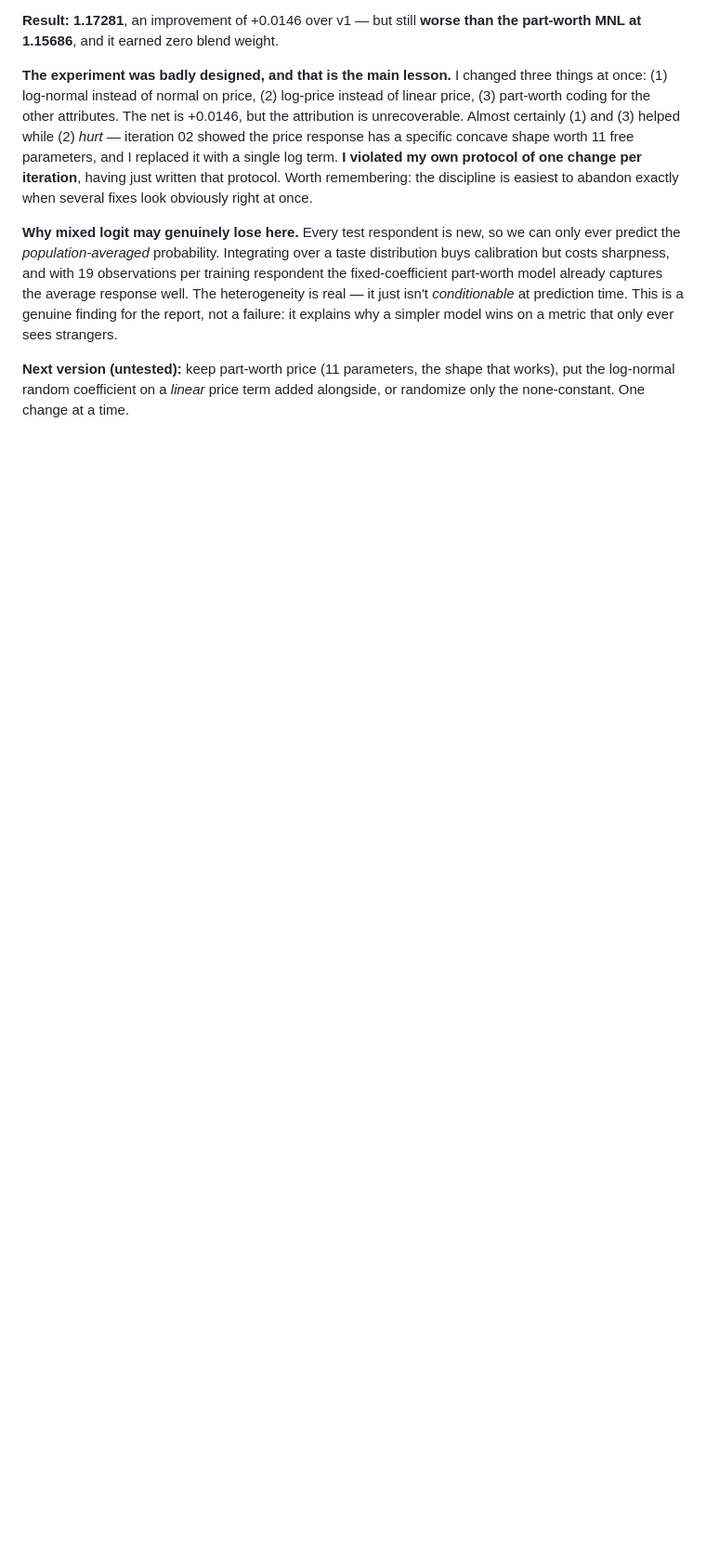
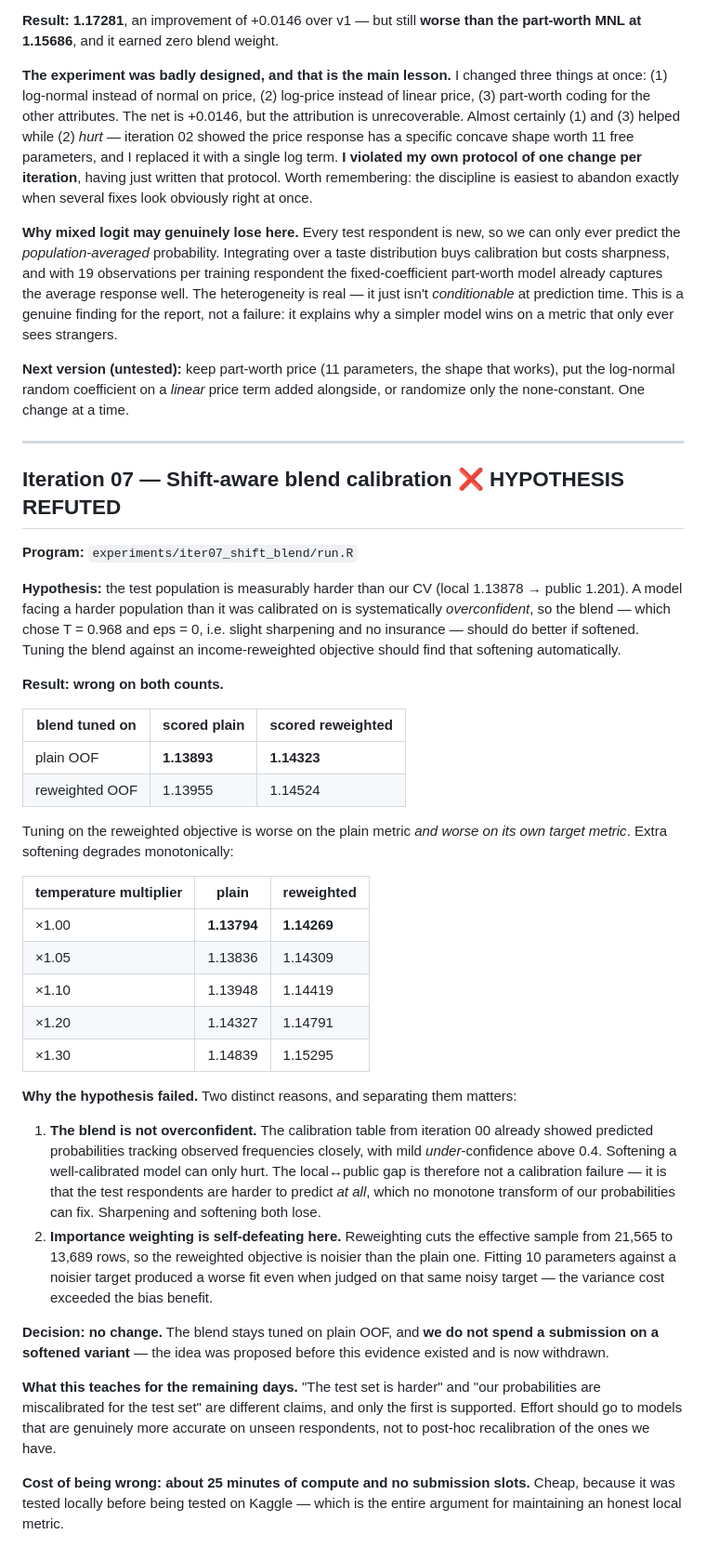
Before and after one commit to Kopi-O-Kosong-Beng/car-choice-conjoint-model, a Markdown page: EXPERIMENTS.md, the part around the change. Shown at 93% size. GitHub-like rendering; blank space fills up the shorter version.

Commit message:
docs: record iteration 07 as a refuted hypothesis
Softening the blend for the harder test population does not help. Tuning against an
income-reweighted objective scored worse on the plain metric and worse on its own
target metric; every temperature increase degraded both monotonically.

Two separable causes: the blend is already well calibrated (so a softer transform can
only hurt), and importance weighting cuts the effective sample from 21,565 to 13,689
rows, making the reweighted objective too noisy to fit 10 parameters against.

Withdraws the earlier suggestion of spending a submission on a softened variant.

```diff
--- a/EXPERIMENTS.md
+++ b/EXPERIMENTS.md
@@ -317,3 +317,59 @@ that only ever sees strangers.
 **Next version (untested):** keep part-worth price (11 parameters, the shape that works),
 put the log-normal random coefficient on a *linear* price term added alongside, or
 randomize only the none-constant. One change at a time.
+
+---
+
+## Iteration 07 — Shift-aware blend calibration ❌ HYPOTHESIS REFUTED
+
+**Program:** `experiments/iter07_shift_blend/run.R`
+
+**Hypothesis:** the test population is measurably harder than our CV (local 1.13878 →
+public 1.201). A model facing a harder population than it was calibrated on is
+systematically *overconfident*, so the blend — which chose T = 0.968 and eps = 0, i.e.
+slight sharpening and no insurance — should do better if softened. Tuning the blend
+against an income-reweighted objective should find that softening automatically.
+
+**Result: wrong on both counts.**
+
+| blend tuned on | scored plain | scored reweighted |
+|---|---|---|
+| plain OOF | **1.13893** | **1.14323** |
+| reweighted OOF | 1.13955 | 1.14524 |
+
+Tuning on the reweighted objective is worse on the plain metric *and worse on its own
+target metric*. Extra softening degrades monotonically:
+
+| temperature multiplier | plain | reweighted |
+|---|---|---|
+| ×1.00 | **1.13794** | **1.14269** |
+| ×1.05 | 1.13836 | 1.14309 |
+| ×1.10 | 1.13948 | 1.14419 |
+| ×1.20 | 1.14327 | 1.14791 |
+| ×1.30 | 1.14839 | 1.15295 |
+
+**Why the hypothesis failed.** Two distinct reasons, and separating them matters:
+
+1. **The blend is not overconfident.** The calibration table from iteration 00 already
+   showed predicted probabilities tracking observed frequencies closely, with mild
+   *under*-confidence above 0.4. Softening a well-calibrated model can only hurt. The
+   local↔public gap is therefore not a calibration failure — it is that the test
+   respondents are harder to predict *at all*, which no monotone transform of our
+   probabilities can fix. Sharpening and softening both lose.
+2. **Importance weighting is self-defeating here.** Reweighting cuts the effective
+   sample from 21,565 to 13,689 rows, so the reweighted objective is noisier than the
+   plain one. Fitting 10 parameters against a noisier target produced a worse fit even
+   when judged on that same noisy target — the variance cost exceeded the bias benefit.
+
+**Decision: no change.** The blend stays tuned on plain OOF, and **we do not spend a
+submission on a softened variant** — the idea was proposed before this evidence existed
+and is now withdrawn.
+
+**What this teaches for the remaining days.** "The test set is harder" and "our
+probabilities are miscalibrated for the test set" are different claims, and only the
+first is supported. Effort should go to models that are genuinely more accurate on
+unseen respondents, not to post-hoc recalibration of the ones we have.
+
+**Cost of being wrong: about 25 minutes of compute and no submission slots.** Cheap,
+because it was tested locally before being tested on Kaggle — which is the entire
+argument for maintaining an honest local metric.
```
